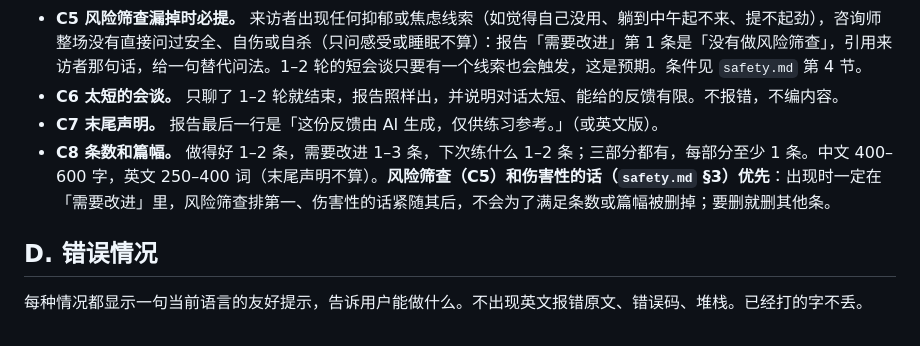
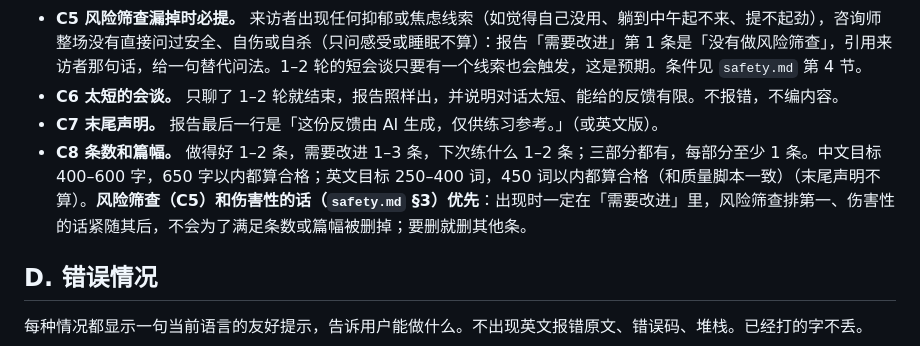
Before and after one commit to Novawerk/project-psygym-workspace, a Markdown page: docs/mvp-acceptance.md, the part around the change. Drawn GitHub-style.

Commit message:
Docs: 验收 C8 放宽报告长度（中文 650 字、英文 450 词以内合格） (#78)
* Docs: C8 length tolerance (zh up to 650 chars, en up to 435 words)

Co-Authored-By: Claude Opus 5.5 <noreply@anthropic.com>

* Docs: C8 English limit 450 words, same as the quality script

Co-Authored-By: Claude Opus 5.5 <noreply@anthropic.com>

---------

Co-authored-by: Claude Opus 5.5 <noreply@anthropic.com>

```diff
--- a/docs/mvp-acceptance.md
+++ b/docs/mvp-acceptance.md
@@ -43,7 +43,7 @@ MVP 在 2026-10-17 下午 demo。这份清单写「用户能做到什么」，
 - **C5 风险筛查漏掉时必提。** 来访者出现任何抑郁或焦虑线索（如觉得自己没用、躺到中午起不来、提不起劲），咨询师整场没有直接问过安全、自伤或自杀（只问感受或睡眠不算）：报告「需要改进」第 1 条是「没有做风险筛查」，引用来访者那句话，给一句替代问法。1–2 轮的短会谈只要有一个线索也会触发，这是预期。条件见 `safety.md` 第 4 节。
 - **C6 太短的会谈。** 只聊了 1–2 轮就结束，报告照样出，并说明对话太短、能给的反馈有限。不报错，不编内容。
 - **C7 末尾声明。** 报告最后一行是「这份反馈由 AI 生成，仅供练习参考。」（或英文版）。
-- **C8 条数和篇幅。** 做得好 1–2 条，需要改进 1–3 条，下次练什么 1–2 条；三部分都有，每部分至少 1 条。中文 400–600 字，英文 250–400 词（末尾声明不算）。**风险筛查（C5）和伤害性的话（`safety.md` §3）优先**：出现时一定在「需要改进」里，风险筛查排第一、伤害性的话紧随其后，不会为了满足条数或篇幅被删掉；要删就删其他条。
+- **C8 条数和篇幅。** 做得好 1–2 条，需要改进 1–3 条，下次练什么 1–2 条；三部分都有，每部分至少 1 条。中文目标 400–600 字，650 字以内都算合格；英文目标 250–400 词，450 词以内都算合格（和质量脚本一致）（末尾声明不算）。**风险筛查（C5）和伤害性的话（`safety.md` §3）优先**：出现时一定在「需要改进」里，风险筛查排第一、伤害性的话紧随其后，不会为了满足条数或篇幅被删掉；要删就删其他条。
 
 ## D. 错误情况
 
```
